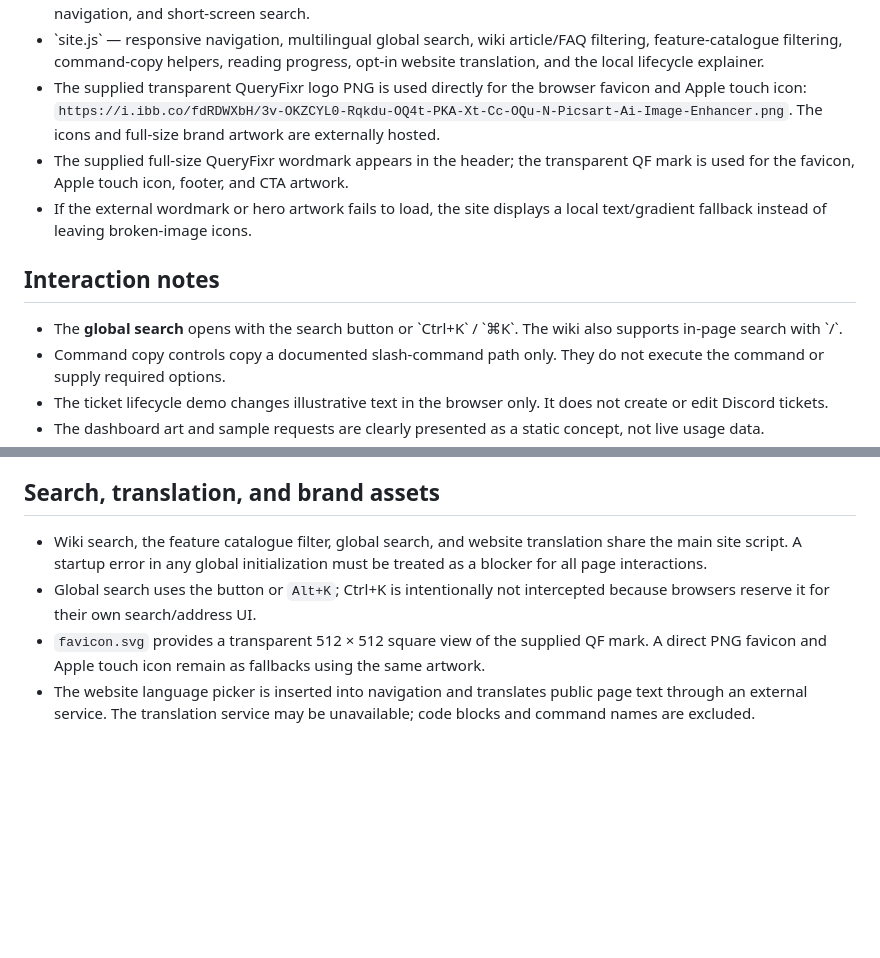
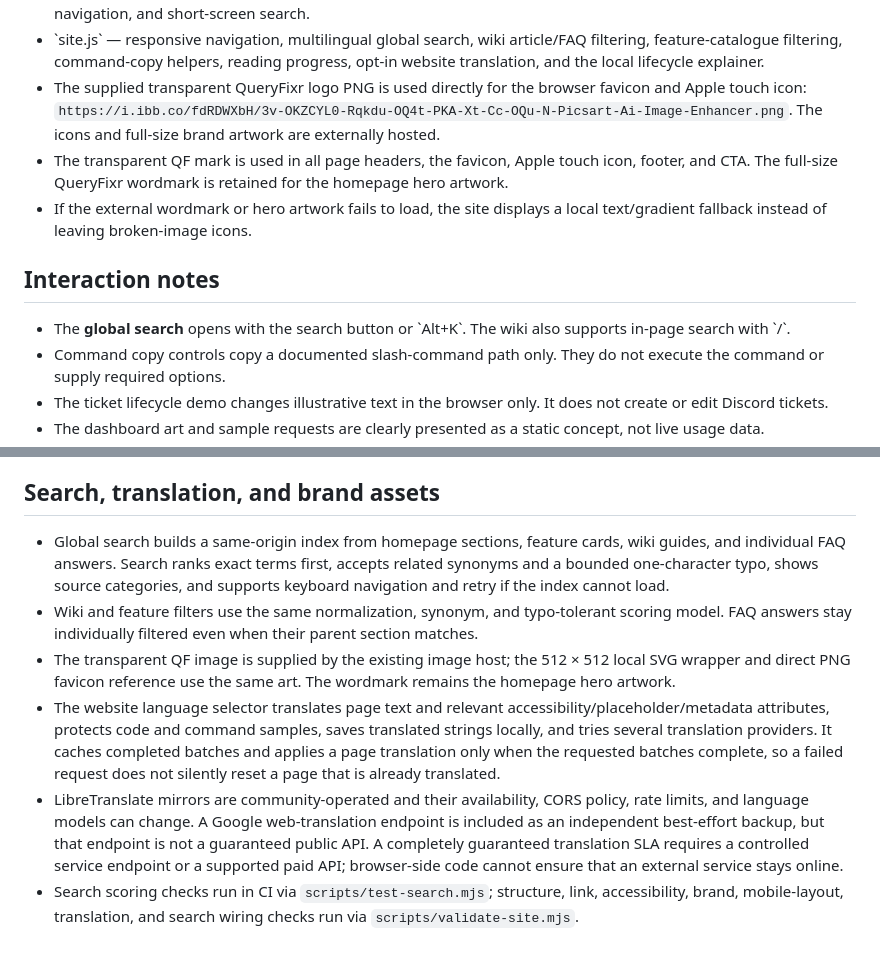
Before and after one commit to Annant2122011/Resolvx, a Markdown page: README.md, 2 parts joined by grey strips. GitHub-like rendering; blank space fills up the shorter version.

Commit message:
Document resilient translation, full-site search, and responsive CTA layout

```diff
--- a/README.md
+++ b/README.md
@@ -15,12 +15,12 @@ The website is a product introduction and documentation experience. It does **no
 - `mobile.css` — dedicated mobile layout overrides for navigation, responsive content, touch targets, mobile wiki navigation, and short-screen search.
 - \`site.js\` — responsive navigation, multilingual global search, wiki article/FAQ filtering, feature-catalogue filtering, command-copy helpers, reading progress, opt-in website translation, and the local lifecycle explainer.
 - The supplied transparent QueryFixr logo PNG is used directly for the browser favicon and Apple touch icon: `https://i.ibb.co/fdRDWXbH/3v-OKZCYL0-Rqkdu-OQ4t-PKA-Xt-Cc-OQu-N-Picsart-Ai-Image-Enhancer.png`. The icons and full-size brand artwork are externally hosted.
-- The supplied full-size QueryFixr wordmark appears in the header; the transparent QF mark is used for the favicon, Apple touch icon, footer, and CTA artwork.
+- The transparent QF mark is used in all page headers, the favicon, Apple touch icon, footer, and CTA. The full-size QueryFixr wordmark is retained for the homepage hero artwork.
 - If the external wordmark or hero artwork fails to load, the site displays a local text/gradient fallback instead of leaving broken-image icons.
 
 ## Interaction notes
 
-- The **global search** opens with the search button or \`Ctrl+K\` / \`⌘K\`. The wiki also supports in-page search with \`/\`.
+- The **global search** opens with the search button or \`Alt+K\`. The wiki also supports in-page search with \`/\`.
 - Command copy controls copy a documented slash-command path only. They do not execute the command or supply required options.
 - The ticket lifecycle demo changes illustrative text in the browser only. It does not create or edit Discord tickets.
 - The dashboard art and sample requests are clearly presented as a static concept, not live usage data.
@@ -40,7 +40,9 @@ The public invite is intentionally omitted until a verified bot invitation URL i
 
 ## Search, translation, and brand assets
 
-- Wiki search, the feature catalogue filter, global search, and website translation share the main site script. A startup error in any global initialization must be treated as a blocker for all page interactions.
-- Global search uses the button or `Alt+K`; Ctrl+K is intentionally not intercepted because browsers reserve it for their own search/address UI.
-- `favicon.svg` provides a transparent 512 × 512 square view of the supplied QF mark. A direct PNG favicon and Apple touch icon remain as fallbacks using the same artwork.
-- The website language picker is inserted into navigation and translates public page text through an external service. The translation service may be unavailable; code blocks and command names are excluded.
+- Global search builds a same-origin index from homepage sections, feature cards, wiki guides, and individual FAQ answers. Search ranks exact terms first, accepts related synonyms and a bounded one-character typo, shows source categories, and supports keyboard navigation and retry if the index cannot load.
+- Wiki and feature filters use the same normalization, synonym, and typo-tolerant scoring model. FAQ answers stay individually filtered even when their parent section matches.
+- The transparent QF image is supplied by the existing image host; the 512 × 512 local SVG wrapper and direct PNG favicon reference use the same art. The wordmark remains the homepage hero artwork.
+- The website language selector translates page text and relevant accessibility/placeholder/metadata attributes, protects code and command samples, saves translated strings locally, and tries several translation providers. It caches completed batches and applies a page translation only when the requested batches complete, so a failed request does not silently reset a page that is already translated.
+- LibreTranslate mirrors are community-operated and their availability, CORS policy, rate limits, and language models can change. A Google web-translation endpoint is included as an independent best-effort backup, but that endpoint is not a guaranteed public API. A completely guaranteed translation SLA requires a controlled service endpoint or a supported paid API; browser-side code cannot ensure that an external service stays online.
+- Search scoring checks run in CI via `scripts/test-search.mjs`; structure, link, accessibility, brand, mobile-layout, translation, and search wiring checks run via `scripts/validate-site.mjs`.
```
